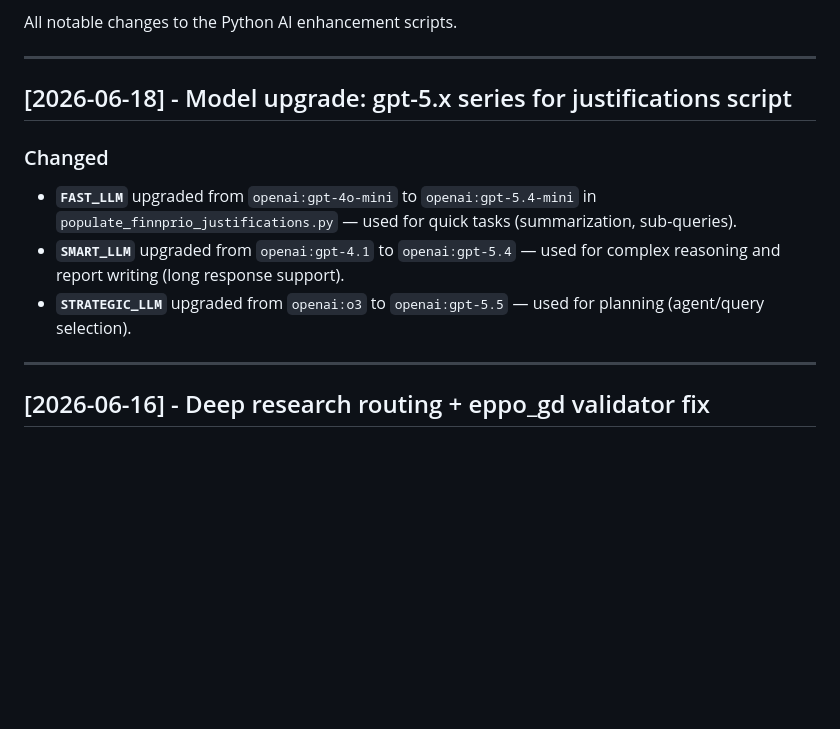
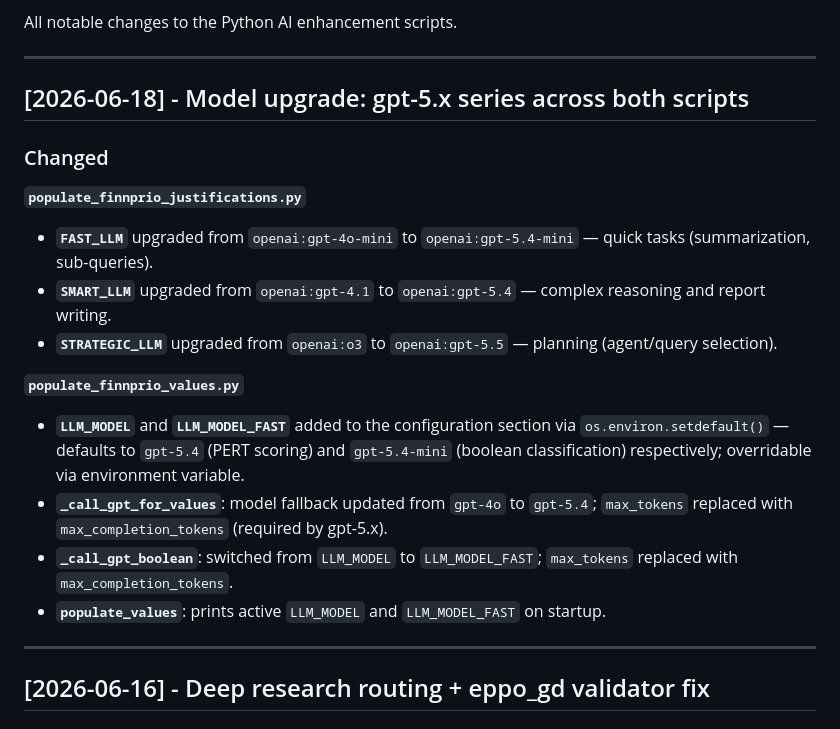
Before and after one commit to floedaniel/FinnPrio_dev, a Markdown page: python/CHANGELOG.md, the part around the change. Rendered like a GitHub page; blank space fills up the shorter version.

Commit message:
docs(python): update README and CHANGELOG for gpt-5.x upgrade
README.md:
- Workflow comment: GPT-4.1 → gpt-5.4 for values script
- Configuration section: replace single LLM_MODEL note with
  LLM_MODEL (gpt-5.4, PERT) and LLM_MODEL_FAST (gpt-5.4-mini, boolean)

CHANGELOG.md:
- Expand 2026-06-18 entry to cover both scripts; document
  max_completion_tokens fix and startup model print in values script

Co-Authored-By: Claude Sonnet 4.6 <noreply@anthropic.com>

```diff
--- a/python/CHANGELOG.md
+++ b/python/CHANGELOG.md
@@ -7,13 +7,20 @@ All notable changes to the Python AI enhancement scripts.
 
 ---
 
-## [2026-06-18] - Model upgrade: gpt-5.x series for justifications script
+## [2026-06-18] - Model upgrade: gpt-5.x series across both scripts
 
 ### Changed
 
-- **`FAST_LLM`** upgraded from `openai:gpt-4o-mini` to `openai:gpt-5.4-mini` in `populate_finnprio_justifications.py` — used for quick tasks (summarization, sub-queries).
-- **`SMART_LLM`** upgraded from `openai:gpt-4.1` to `openai:gpt-5.4` — used for complex reasoning and report writing (long response support).
-- **`STRATEGIC_LLM`** upgraded from `openai:o3` to `openai:gpt-5.5` — used for planning (agent/query selection).
+**`populate_finnprio_justifications.py`**
+- **`FAST_LLM`** upgraded from `openai:gpt-4o-mini` to `openai:gpt-5.4-mini` — quick tasks (summarization, sub-queries).
+- **`SMART_LLM`** upgraded from `openai:gpt-4.1` to `openai:gpt-5.4` — complex reasoning and report writing.
+- **`STRATEGIC_LLM`** upgraded from `openai:o3` to `openai:gpt-5.5` — planning (agent/query selection).
+
+**`populate_finnprio_values.py`**
+- **`LLM_MODEL`** and **`LLM_MODEL_FAST`** added to the configuration section via `os.environ.setdefault()` — defaults to `gpt-5.4` (PERT scoring) and `gpt-5.4-mini` (boolean classification) respectively; overridable via environment variable.
+- **`_call_gpt_for_values`**: model fallback updated from `gpt-4o` to `gpt-5.4`; `max_tokens` replaced with `max_completion_tokens` (required by gpt-5.x).
+- **`_call_gpt_boolean`**: switched from `LLM_MODEL` to `LLM_MODEL_FAST`; `max_tokens` replaced with `max_completion_tokens`.
+- **`populate_values`**: prints active `LLM_MODEL` and `LLM_MODEL_FAST` on startup.
 
 ---
 
```
Also changed, not shown: python/README.md (+3 -2 lines).
